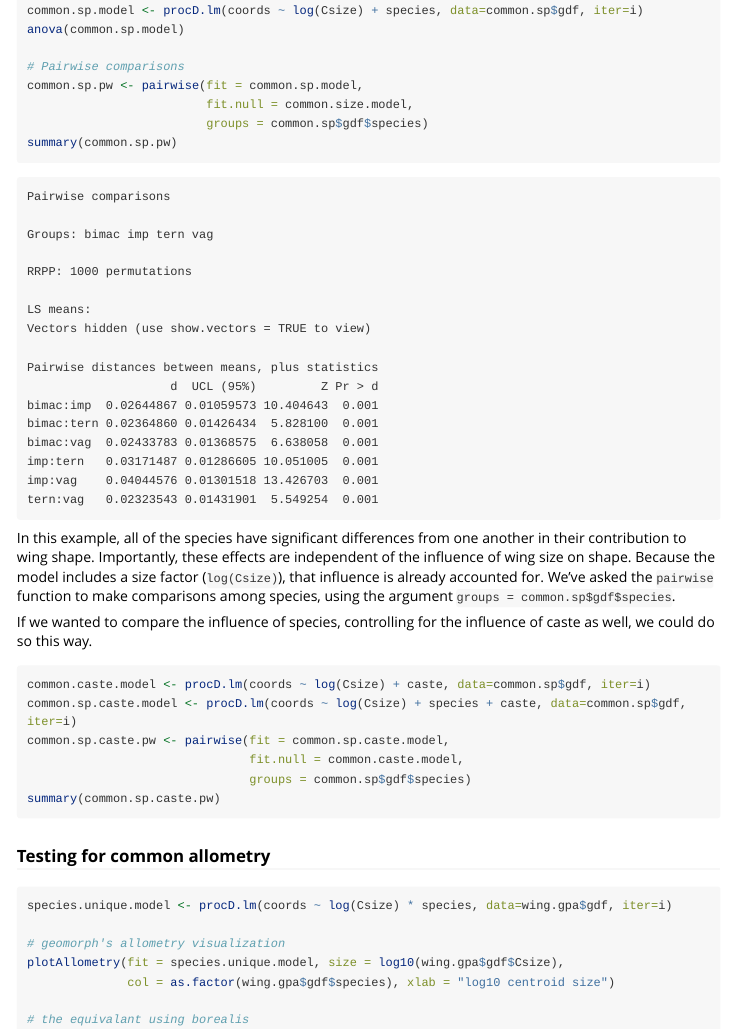
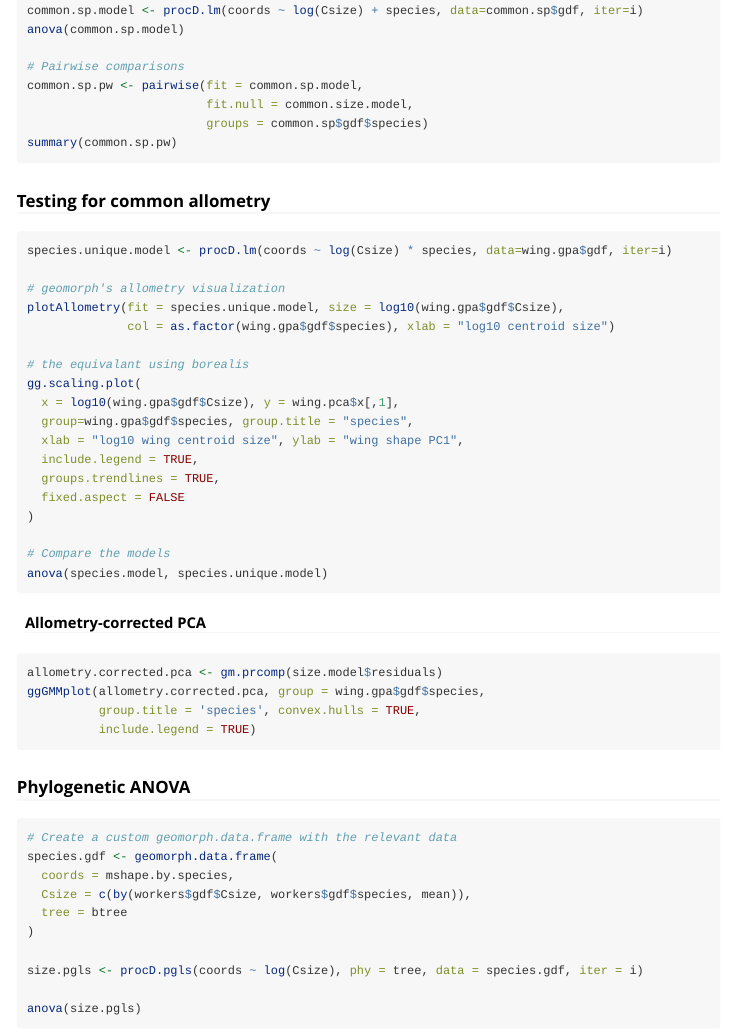
Before and after one commit to aphanotus/borealis, an R Markdown document (vignettes/gmm-template.Rmd): the page in a window 1100 px wide, from 3840 px down. Rendered offline with R 4.5, knitr and Pandoc, with nearby package versions; long lines of code are wrapped.

Commit message:
Cleaned up template vignette

````diff
--- a/vignettes/gmm-template.Rmd
+++ b/vignettes/gmm-template.Rmd
@@ -219,39 +219,6 @@ common.sp.pw <- pairwise(fit = common.sp.model,
 summary(common.sp.pw)
 ```
 
-```
-Pairwise comparisons
-
-Groups: bimac imp tern vag
-
-RRPP: 1000 permutations
-
-LS means:
-Vectors hidden (use show.vectors = TRUE to view)
-
-Pairwise distances between means, plus statistics
-                    d  UCL (95%)         Z Pr > d
-bimac:imp  0.02644867 0.01059573 10.404643  0.001
-bimac:tern 0.02364860 0.01426434  5.828100  0.001
-bimac:vag  0.02433783 0.01368575  6.638058  0.001
-imp:tern   0.03171487 0.01286605 10.051005  0.001
-imp:vag    0.04044576 0.01301518 13.426703  0.001
-tern:vag   0.02323543 0.01431901  5.549254  0.001
-```
-
-In this example, all of the species have significant differences from one another in their contribution to wing shape. Importantly, these effects are independent of the influence of wing size on shape. Because the model includes a size factor (`log(Csize)`), that influence is already accounted for. We've asked the `pairwise` function to make comparisons among species, using the argument `groups = common.sp$gdf$species`.
-
-If we wanted to compare the influence of species, controlling for the influence of caste as well, we could do so this way.
-
-```{r eval=FALSE, include=TRUE}
-common.caste.model <- procD.lm(coords ~ log(Csize) + caste, data=common.sp$gdf, iter=i)
-common.sp.caste.model <- procD.lm(coords ~ log(Csize) + species + caste, data=common.sp$gdf, iter=i)
-common.sp.caste.pw <- pairwise(fit = common.sp.caste.model,
-                               fit.null = common.caste.model,
-                               groups = common.sp$gdf$species)
-summary(common.sp.caste.pw)
-```
-
 ### Testing for common allometry
 
 ```{r eval=FALSE, include=TRUE}
````
Also changed, not shown: 1 other file.
